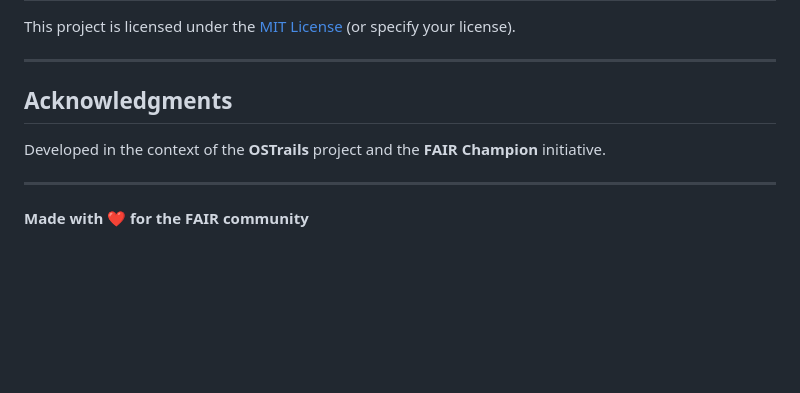
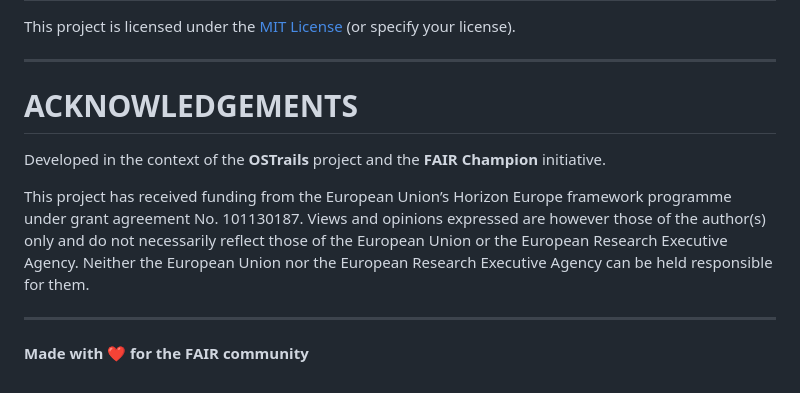
Before and after one commit to markwilkinson/FTR-Ruby, a Markdown page: README.md, the part around the change. Drawn GitHub-style; blank space fills up the shorter version.

Commit message:
acks added

```diff
--- a/README.md
+++ b/README.md
@@ -170,9 +170,11 @@ This project is licensed under the [MIT License](LICENSE) (or specify your licen
 
 ---
 
-## Acknowledgments
+# ACKNOWLEDGEMENTS
 
 Developed in the context of the **OSTrails** project and the **FAIR Champion** initiative.
+
+This project has received funding from the European Union’s Horizon Europe framework programme under grant agreement No. 101130187. Views and opinions expressed are however those of the author(s) only and do not necessarily reflect those of the European Union or the European Research Executive Agency. Neither the European Union nor the European Research Executive Agency can be held responsible for them.
 
 ---
 
```
